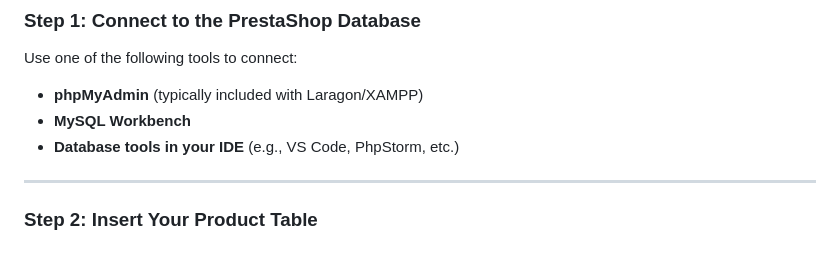
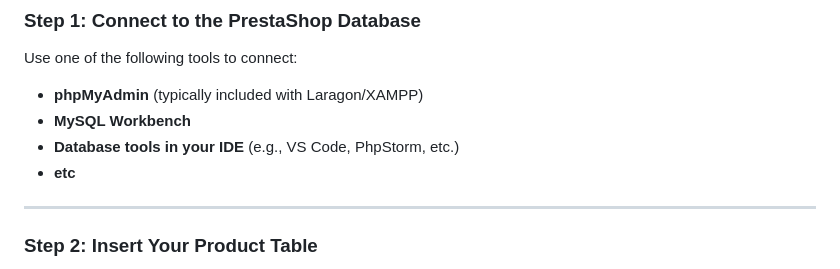
Before and after one commit to Khaderselim/Client_Module, a Markdown page: Readme.md, the part around the change. Rendered like a GitHub page.

```diff
--- a/Readme.md
+++ b/Readme.md
@@ -157,6 +157,7 @@ Use one of the following tools to connect:
 - **phpMyAdmin** (typically included with Laragon/XAMPP)
 - **MySQL Workbench**
 - **Database tools in your IDE** (e.g., VS Code, PhpStorm, etc.)
+- **etc**
 
 ---
 
```
